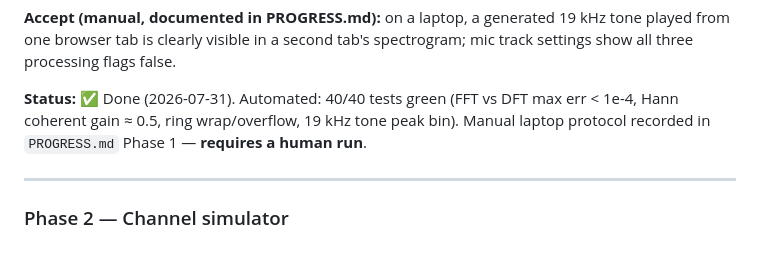
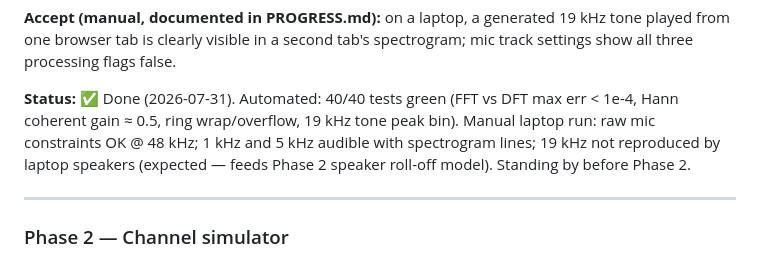
Before and after one commit to vprchlik/AeroModem, a Markdown page: PLAN.md, the part around the change. GitHub-like rendering.

```diff
--- a/PLAN.md
+++ b/PLAN.md
@@ -386,7 +386,9 @@ settings show all three processing flags false.
 
 **Status:** ✅ Done (2026-07-31). Automated: 40/40 tests green (FFT vs DFT max err &lt; 1e-4,
 Hann coherent gain ≈ 0.5, ring wrap/overflow, 19 kHz tone peak bin). Manual laptop
-protocol recorded in `PROGRESS.md` Phase 1 — **requires a human run**.
+run: raw mic constraints OK @ 48 kHz; 1 kHz and 5 kHz audible with spectrogram lines;
+19 kHz not reproduced by laptop speakers (expected — feeds Phase 2 speaker roll-off
+model). Standing by before Phase 2.
 
 ---
 
```
Also changed, not shown: PROGRESS.md (+11 -7 lines).
